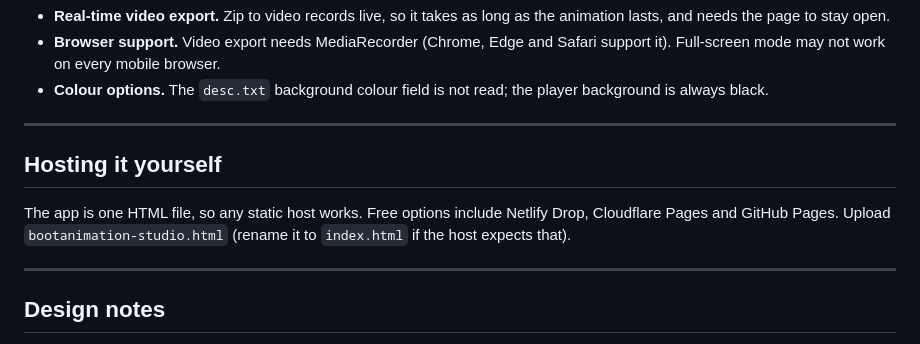
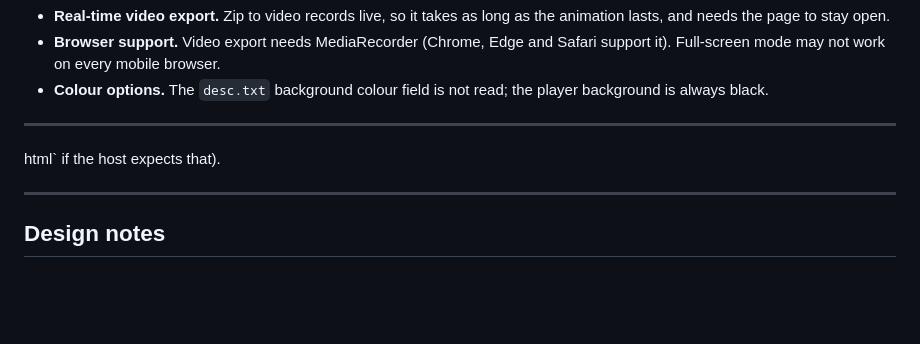
Before and after one commit to devlopedbynavaneeth/Bootstudio, a Markdown page: README.md, the part around the change. Drawn GitHub-style; blank space fills up the shorter version.

Commit message:
Remove hosting instructions from README
Removed the 'Hosting it yourself' section from the README.

```diff
--- a/README.md
+++ b/README.md
@@ -141,10 +141,7 @@ On many Android devices the file goes to `/system/media/bootanimation.zip` with
 - **Colour options.** The `desc.txt` background colour field is not read; the player background is always black.
 
 ---
-
-## Hosting it yourself
-
-The app is one HTML file, so any static host works. Free options include Netlify Drop, Cloudflare Pages and GitHub Pages. Upload `bootanimation-studio.html` (rename it to `index.html` if the host expects that).
+html` if the host expects that).
 
 ---
 
```
